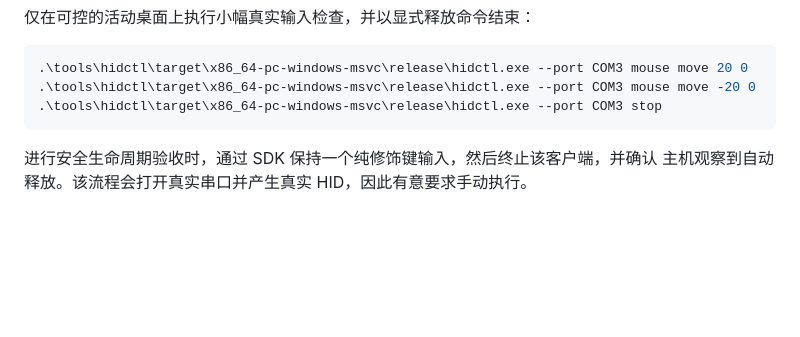
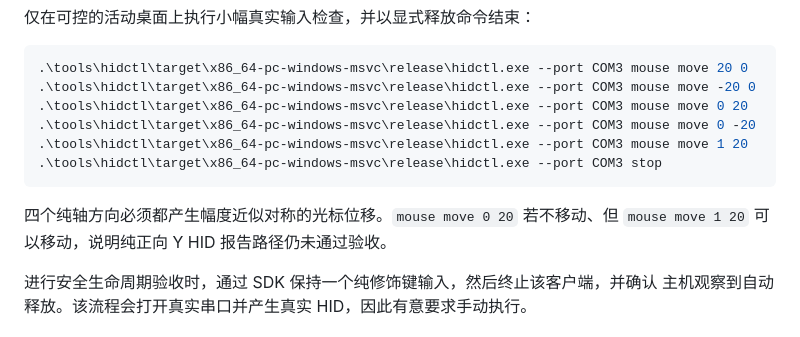
Before and after one commit to ExquisiteCore/rp2350-keymouse-bridge-firmware, a Markdown page: README.md, the part around the change. Drawn GitHub-style; blank space fills up the shorter version.

Commit message:
docs: require four-direction HID acceptance

````diff
--- a/README.md
+++ b/README.md
@@ -230,8 +230,14 @@ Ping 板卡：
 ```powershell
 .\tools\hidctl\target\x86_64-pc-windows-msvc\release\hidctl.exe --port COM3 mouse move 20 0
 .\tools\hidctl\target\x86_64-pc-windows-msvc\release\hidctl.exe --port COM3 mouse move -20 0
+.\tools\hidctl\target\x86_64-pc-windows-msvc\release\hidctl.exe --port COM3 mouse move 0 20
+.\tools\hidctl\target\x86_64-pc-windows-msvc\release\hidctl.exe --port COM3 mouse move 0 -20
+.\tools\hidctl\target\x86_64-pc-windows-msvc\release\hidctl.exe --port COM3 mouse move 1 20
 .\tools\hidctl\target\x86_64-pc-windows-msvc\release\hidctl.exe --port COM3 stop
 ```
+
+四个纯轴方向必须都产生幅度近似对称的光标位移。`mouse move 0 20` 若不移动、但
+`mouse move 1 20` 可以移动，说明纯正向 Y HID 报告路径仍未通过验收。
 
 进行安全生命周期验收时，通过 SDK 保持一个纯修饰键输入，然后终止该客户端，并确认
 主机观察到自动释放。该流程会打开真实串口并产生真实 HID，因此有意要求手动执行。
````
